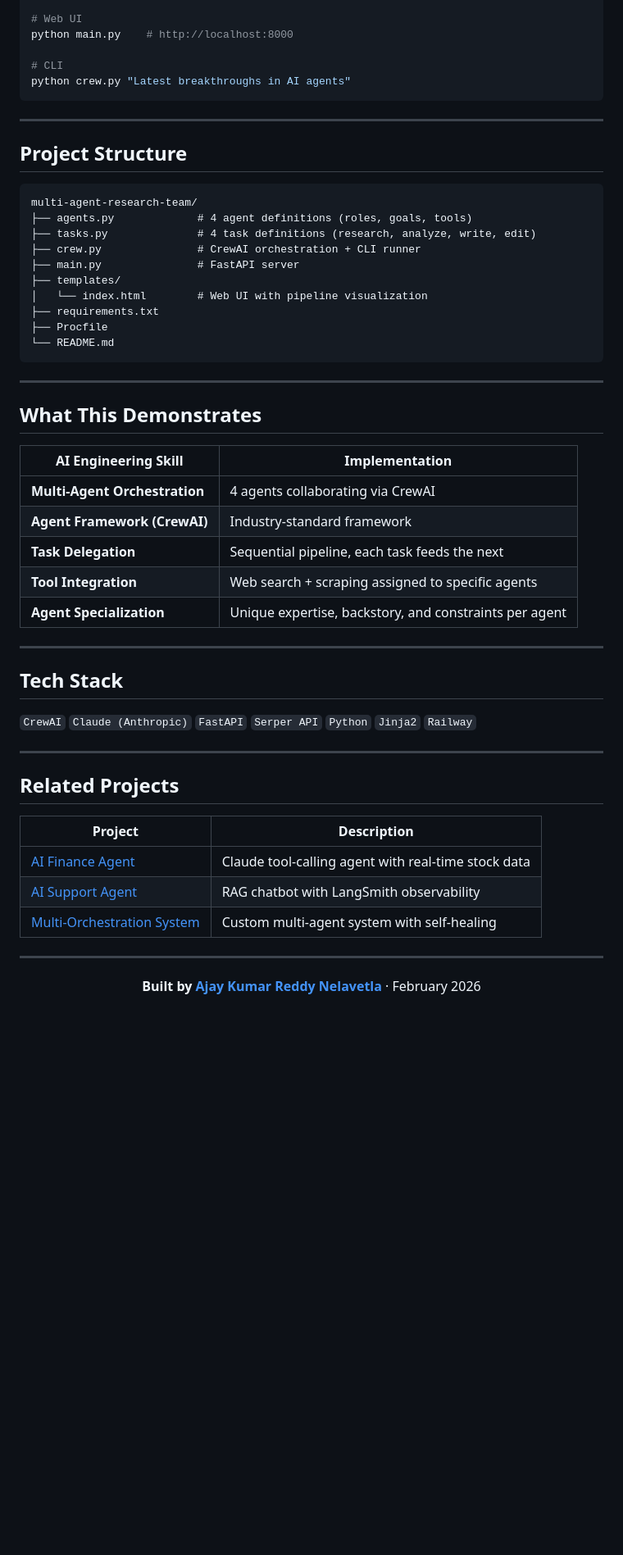
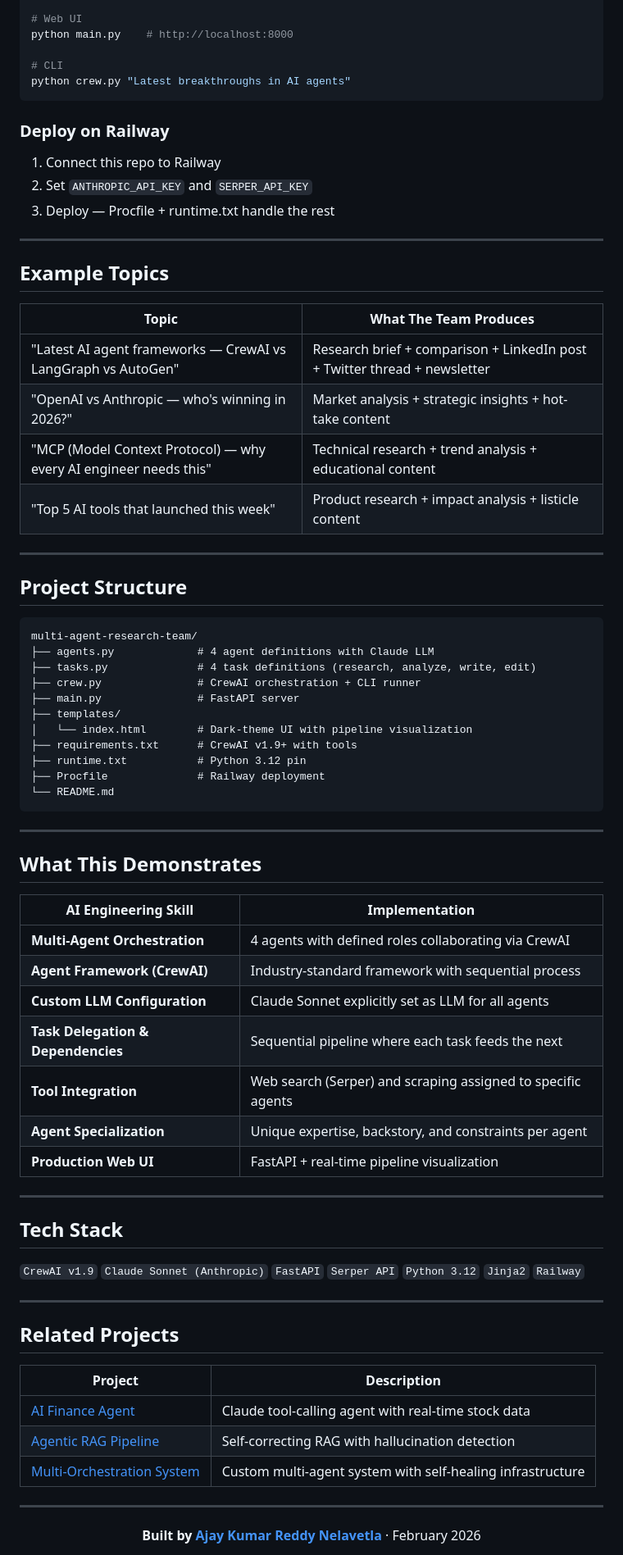
Before and after one commit to ajay-automates/multi-agent-research-team, a Markdown page: README.md, the part around one of its changes. Shown at 82% size. GitHub-like rendering; blank space fills up the shorter version.

````diff
--- a/README.md
+++ b/README.md
@@ -94,20 +110,38 @@ python main.py    # http://localhost:8000
 python crew.py "Latest breakthroughs in AI agents"
 ```
 
+### Deploy on Railway
+
+1. Connect this repo to Railway
+2. Set `ANTHROPIC_API_KEY` and `SERPER_API_KEY`
+3. Deploy — Procfile + runtime.txt handle the rest
+
+---
+
+## Example Topics
+
+| Topic | What The Team Produces |
+|-------|----------------------|
+| "Latest AI agent frameworks — CrewAI vs LangGraph vs AutoGen" | Research brief + comparison + LinkedIn post + Twitter thread + newsletter |
+| "OpenAI vs Anthropic — who's winning in 2026?" | Market analysis + strategic insights + hot-take content |
+| "MCP (Model Context Protocol) — why every AI engineer needs this" | Technical research + trend analysis + educational content |
+| "Top 5 AI tools that launched this week" | Product research + impact analysis + listicle content |
+
 ---
 
 ## Project Structure
 
 ```
 multi-agent-research-team/
-├── agents.py             # 4 agent definitions (roles, goals, tools)
+├── agents.py             # 4 agent definitions with Claude LLM
 ├── tasks.py              # 4 task definitions (research, analyze, write, edit)
 ├── crew.py               # CrewAI orchestration + CLI runner
 ├── main.py               # FastAPI server
 ├── templates/
-│   └── index.html        # Web UI with pipeline visualization
-├── requirements.txt
-├── Procfile
+│   └── index.html        # Dark-theme UI with pipeline visualization
+├── requirements.txt      # CrewAI v1.9+ with tools
+├── runtime.txt           # Python 3.12 pin
+├── Procfile              # Railway deployment
 └── README.md
 ```
 
@@ -117,17 +151,19 @@ multi-agent-research-team/
 
 | AI Engineering Skill | Implementation |
 |---------------------|----------------|
-| **Multi-Agent Orchestration** | 4 agents collaborating via CrewAI |
-| **Agent Framework (CrewAI)** | Industry-standard framework |
-| **Task Delegation** | Sequential pipeline, each task feeds the next |
-| **Tool Integration** | Web search + scraping assigned to specific agents |
+| **Multi-Agent Orchestration** | 4 agents with defined roles collaborating via CrewAI |
+| **Agent Framework (CrewAI)** | Industry-standard framework with sequential process |
+| **Custom LLM Configuration** | Claude Sonnet explicitly set as LLM for all agents |
+| **Task Delegation & Dependencies** | Sequential pipeline where each task feeds the next |
+| **Tool Integration** | Web search (Serper) and scraping assigned to specific agents |
 | **Agent Specialization** | Unique expertise, backstory, and constraints per agent |
+| **Production Web UI** | FastAPI + real-time pipeline visualization |
 
 ---
 
 ## Tech Stack
 
-`CrewAI` `Claude (Anthropic)` `FastAPI` `Serper API` `Python` `Jinja2` `Railway`
+`CrewAI v1.9` `Claude Sonnet (Anthropic)` `FastAPI` `Serper API` `Python 3.12` `Jinja2` `Railway`
 
 ---
 
@@ -136,8 +172,8 @@ multi-agent-research-team/
 | Project | Description |
 |---------|-------------|
 | [AI Finance Agent](https://github.com/ajay-automates/ai-finance-agent) | Claude tool-calling agent with real-time stock data |
-| [AI Support Agent](https://github.com/ajay-automates/ai-support-agent) | RAG chatbot with LangSmith observability |
-| [Multi-Orchestration System](https://github.com/ajay-automates/multi-orchestration-system) | Custom multi-agent system with self-healing |
+| [Agentic RAG Pipeline](https://github.com/ajay-automates/agentic-rag-pipeline) | Self-correcting RAG with hallucination detection |
+| [Multi-Orchestration System](https://github.com/ajay-automates/multi-orchestration-system) | Custom multi-agent system with self-healing infrastructure |
 
 ---
 
````
Also changed, not shown: other parts of README.md (+57 -41 lines).
